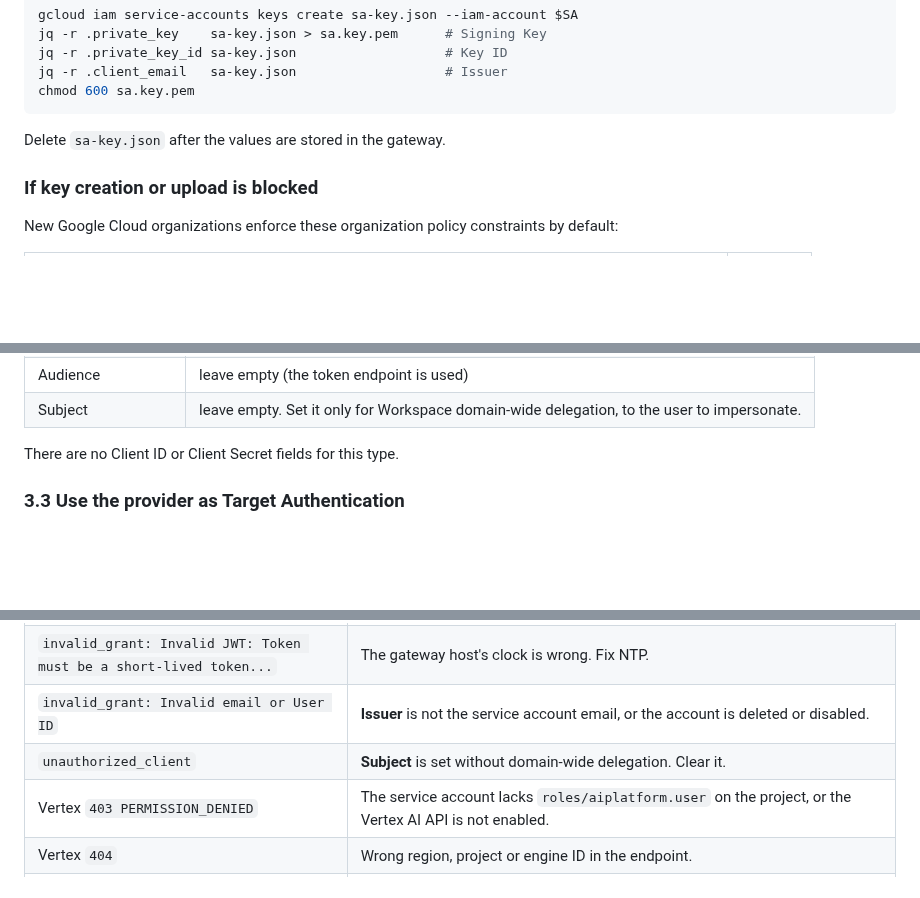
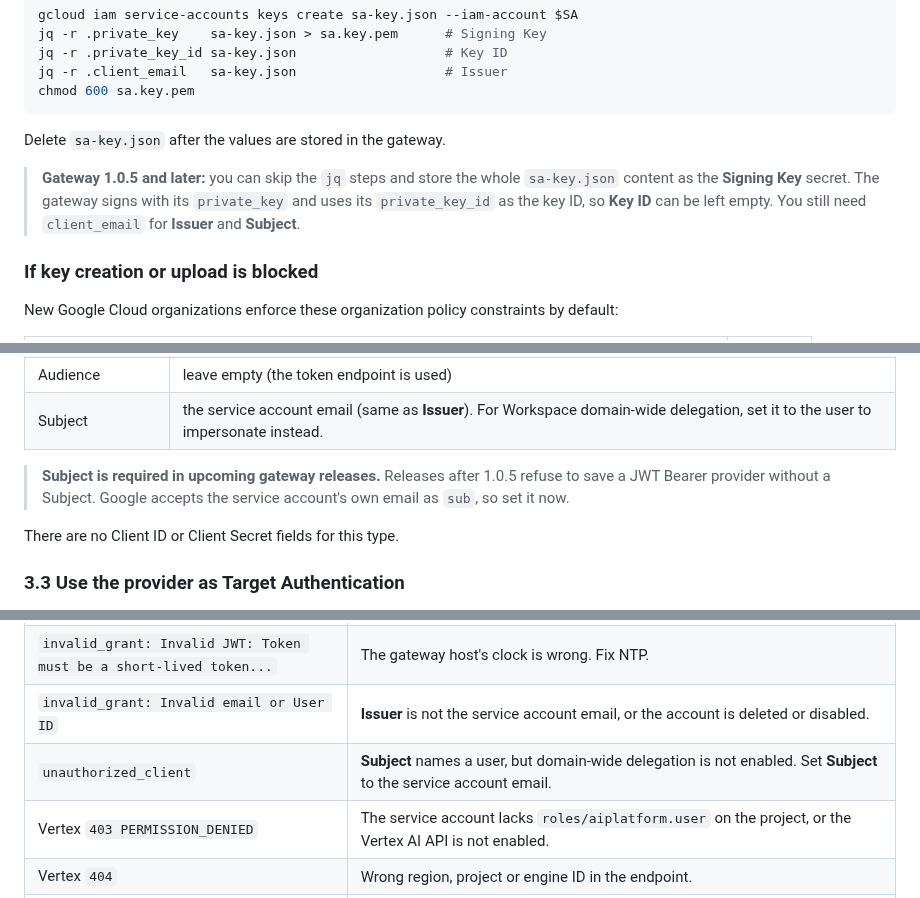
Before and after one commit to affinidi/affinidi-labs-tgw-get-started, a Markdown page: feature-guide/credential-providers/jwt-bearer.md, 3 parts joined by grey strips. Drawn GitHub-style; blank space fills up the shorter version.

Commit message:
chore: update for gateway 1.0.5

```diff
--- a/feature-guide/credential-providers/jwt-bearer.md
+++ b/feature-guide/credential-providers/jwt-bearer.md
@@ -127,6 +127,8 @@ chmod 600 sa.key.pem
 
 Delete `sa-key.json` after the values are stored in the gateway.
 
+> **Gateway 1.0.5 and later:** you can skip the `jq` steps and store the whole `sa-key.json` content as the **Signing Key** secret. The gateway signs with its `private_key` and uses its `private_key_id` as the key ID, so **Key ID** can be left empty. You still need `client_email` for **Issuer** and **Subject**.
+
 ### If key creation or upload is blocked
 
 New Google Cloud organizations enforce these organization policy constraints by default:
@@ -184,7 +186,9 @@ Use the constraint name shown in the error message. Changes can take a few minut
 | Certificate        | optional (`gcp_sa_cert`); Google does not need it          |
 | Signing Algorithm  | RS256                                                      |
 | Audience           | leave empty (the token endpoint is used)                   |
-| Subject            | leave empty. Set it only for Workspace domain-wide delegation, to the user to impersonate. |
+| Subject            | the service account email (same as **Issuer**). For Workspace domain-wide delegation, set it to the user to impersonate instead. |
+
+> **Subject is required in upcoming gateway releases.** Releases after 1.0.5 refuse to save a JWT Bearer provider without a Subject. Google accepts the service account's own email as `sub`, so set it now.
 
 There are no Client ID or Client Secret fields for this type.
 
@@ -299,7 +303,7 @@ Point the Managed Agent's endpoint at the local agent (a `localhost` target is a
 | `invalid_grant: Invalid JWT Signature`         | The key does not belong to the service account in **Issuer**, or the key was deleted or disabled. Check **Key ID** against `gcloud iam service-accounts keys list`. |
 | `invalid_grant: Invalid JWT: Token must be a short-lived token...` | The gateway host's clock is wrong. Fix NTP.                                                                  |
 | `invalid_grant: Invalid email or User ID`      | **Issuer** is not the service account email, or the account is deleted or disabled.                                    |
-| `unauthorized_client`                          | **Subject** is set without domain-wide delegation. Clear it.                                                           |
+| `unauthorized_client`                          | **Subject** names a user, but domain-wide delegation is not enabled. Set **Subject** to the service account email.     |
 | Vertex `403 PERMISSION_DENIED`                 | The service account lacks `roles/aiplatform.user` on the project, or the Vertex AI API is not enabled.                 |
 | Vertex `404`                                   | Wrong region, project or engine ID in the endpoint.                                                                    |
 | Key upload: `FAILED_PRECONDITION` naming a constraint | An organization policy blocks it. See [If key creation or upload is blocked](#if-key-creation-or-upload-is-blocked). |
```
Also changed, not shown: feature-guide/credential-providers/authorization-code.md (+9 -0 lines), feature-guide/credential-providers/client-credentials.md (+9 -0 lines).
